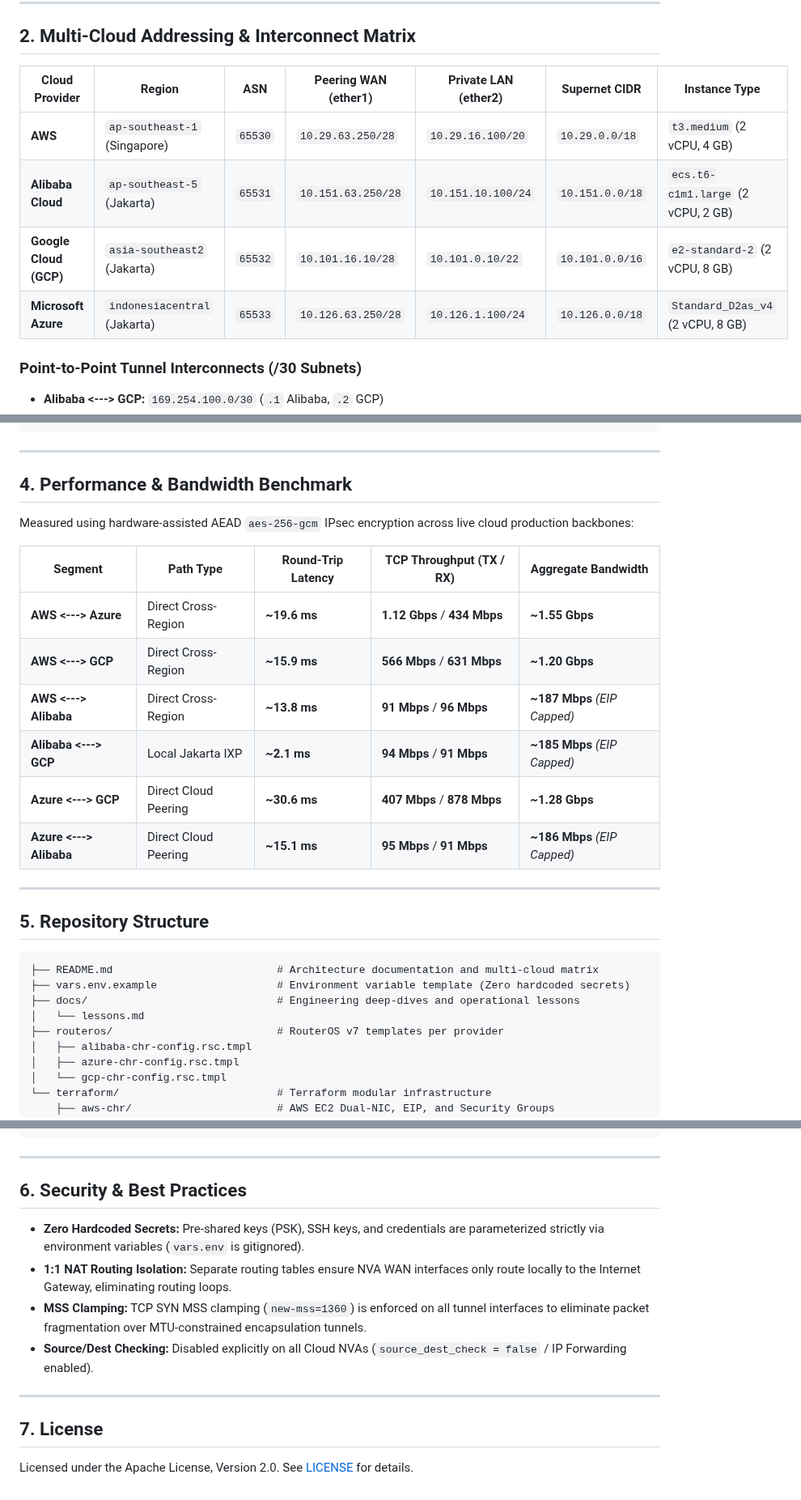
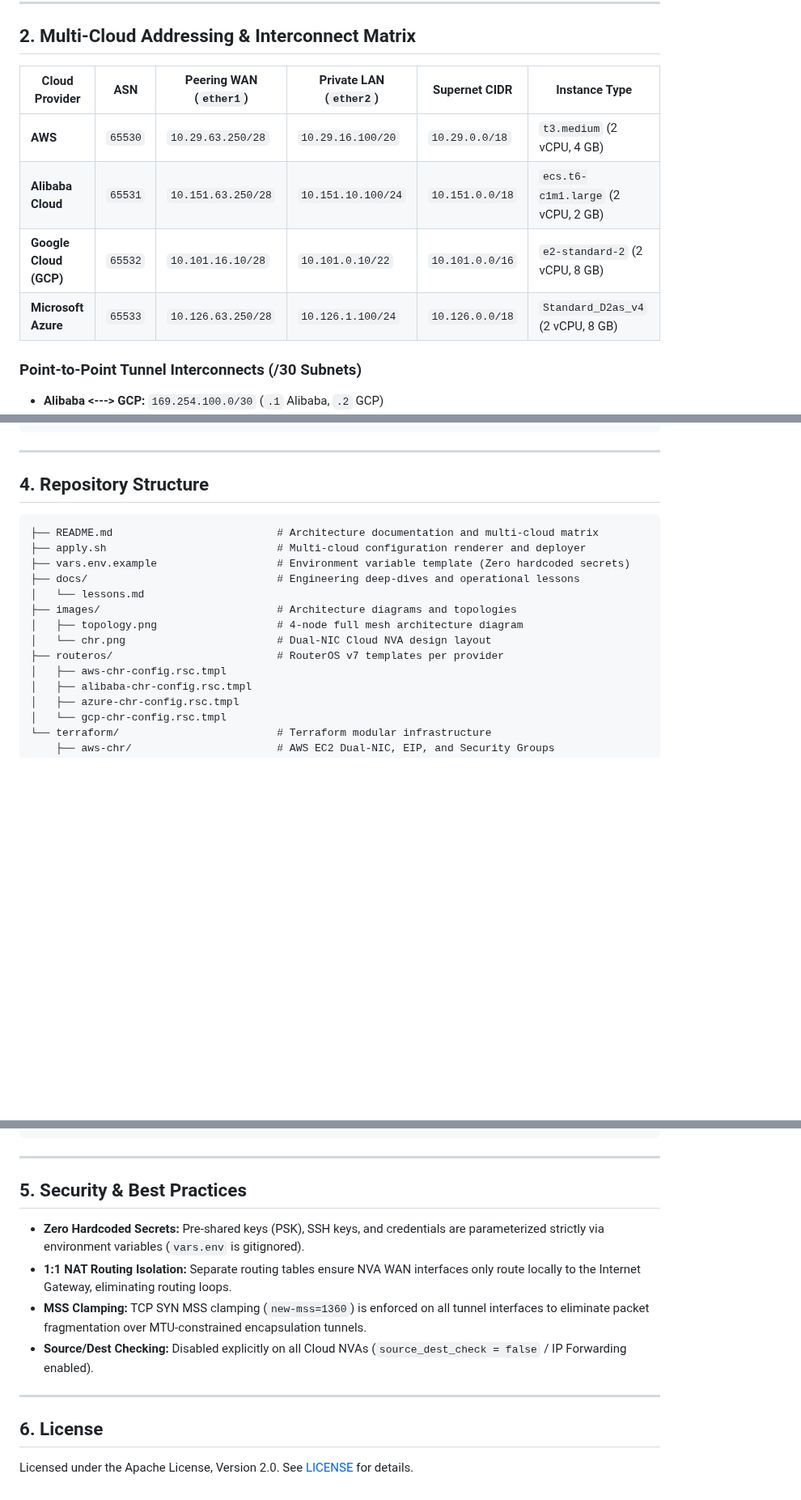
Before and after one commit to andre4freelance/cloud-chr-peering-ipsec-bgp, a Markdown page: README.md, 3 parts joined by grey strips. Shown at 81% size. GitHub-like rendering; blank space fills up the shorter version.

````diff
--- a/README.md
+++ b/README.md
@@ -51,12 +56,12 @@ Each cloud environment deploys a **Dual-NIC Cloud-Native Network Virtual Applian
 
 ## 2. Multi-Cloud Addressing & Interconnect Matrix
 
-| Cloud Provider | Region | ASN | Peering WAN (ether1) | Private LAN (ether2) | Supernet CIDR | Instance Type |
-|---|---|---|---|---|---|---|
-| **AWS** | `ap-southeast-1` (Singapore) | `65530` | `10.29.63.250/28` | `10.29.16.100/20` | `10.29.0.0/18` | `t3.medium` (2 vCPU, 4 GB) |
-| **Alibaba Cloud** | `ap-southeast-5` (Jakarta) | `65531` | `10.151.63.250/28` | `10.151.10.100/24` | `10.151.0.0/18` | `ecs.t6-c1m1.large` (2 vCPU, 2 GB) |
-| **Google Cloud (GCP)** | `asia-southeast2` (Jakarta) | `65532` | `10.101.16.10/28` | `10.101.0.10/22` | `10.101.0.0/16` | `e2-standard-2` (2 vCPU, 8 GB) |
-| **Microsoft Azure** | `indonesiacentral` (Jakarta) | `65533` | `10.126.63.250/28` | `10.126.1.100/24` | `10.126.0.0/18` | `Standard_D2as_v4` (2 vCPU, 8 GB) |
+| Cloud Provider | ASN | Peering WAN (`ether1`) | Private LAN (`ether2`) | Supernet CIDR | Instance Type |
+|---|---|---|---|---|---|
+| **AWS** | `65530` | `10.29.63.250/28` | `10.29.16.100/20` | `10.29.0.0/18` | `t3.medium` (2 vCPU, 4 GB) |
+| **Alibaba Cloud** | `65531` | `10.151.63.250/28` | `10.151.10.100/24` | `10.151.0.0/18` | `ecs.t6-c1m1.large` (2 vCPU, 2 GB) |
+| **Google Cloud (GCP)** | `65532` | `10.101.16.10/28` | `10.101.0.10/22` | `10.101.0.0/16` | `e2-standard-2` (2 vCPU, 8 GB) |
+| **Microsoft Azure** | `65533` | `10.126.63.250/28` | `10.126.1.100/24` | `10.126.0.0/18` | `Standard_D2as_v4` (2 vCPU, 8 GB) |
 
 ### Point-to-Point Tunnel Interconnects (/30 Subnets)
 * **Alibaba <---> GCP:** `169.254.100.0/30` (`.1` Alibaba, `.2` GCP)
@@ -89,29 +94,19 @@ Direct Link Failure:
 
 ---
 
-## 4. Performance & Bandwidth Benchmark
-
-Measured using hardware-assisted AEAD `aes-256-gcm` IPsec encryption across live cloud production backbones:
-
-| Segment | Path Type | Round-Trip Latency | TCP Throughput (TX / RX) | Aggregate Bandwidth |
-|---|---|---|---|---|
-| **AWS <---> Azure** | Direct Cross-Region | **~19.6 ms** | **1.12 Gbps** / **434 Mbps** | **~1.55 Gbps** |
-| **AWS <---> GCP** | Direct Cross-Region | **~15.9 ms** | **566 Mbps** / **631 Mbps** | **~1.20 Gbps** |
-| **AWS <---> Alibaba** | Direct Cross-Region | **~13.8 ms** | **91 Mbps** / **96 Mbps** | **~187 Mbps** *(EIP Capped)* |
-| **Alibaba <---> GCP** | Local Jakarta IXP | **~2.1 ms** | **94 Mbps** / **91 Mbps** | **~185 Mbps** *(EIP Capped)* |
-| **Azure <---> GCP** | Direct Cloud Peering | **~30.6 ms** | **407 Mbps** / **878 Mbps** | **~1.28 Gbps** |
-| **Azure <---> Alibaba**| Direct Cloud Peering | **~15.1 ms** | **95 Mbps** / **91 Mbps** | **~186 Mbps** *(EIP Capped)* |
-
----
-
-## 5. Repository Structure
+## 4. Repository Structure
 
 ```
 ├── README.md                          # Architecture documentation and multi-cloud matrix
+├── apply.sh                           # Multi-cloud configuration renderer and deployer
 ├── vars.env.example                   # Environment variable template (Zero hardcoded secrets)
 ├── docs/                              # Engineering deep-dives and operational lessons
 │   └── lessons.md
+├── images/                            # Architecture diagrams and topologies
+│   ├── topology.png                   # 4-node full mesh architecture diagram
+│   └── chr.png                        # Dual-NIC Cloud NVA design layout
 ├── routeros/                          # RouterOS v7 templates per provider
+│   ├── aws-chr-config.rsc.tmpl
 │   ├── alibaba-chr-config.rsc.tmpl
 │   ├── azure-chr-config.rsc.tmpl
 │   └── gcp-chr-config.rsc.tmpl
@@ -130,7 +125,7 @@ Measured using hardware-assisted AEAD `aes-256-gcm` IPsec encryption across live
 
 ---
 
-## 6. Security & Best Practices
+## 5. Security & Best Practices
 
 - **Zero Hardcoded Secrets:** Pre-shared keys (PSK), SSH keys, and credentials are parameterized strictly via environment variables (`vars.env` is gitignored).
 - **1:1 NAT Routing Isolation:** Separate routing tables ensure NVA WAN interfaces only route locally to the Internet Gateway, eliminating routing loops.
@@ -139,6 +134,6 @@ Measured using hardware-assisted AEAD `aes-256-gcm` IPsec encryption across live
 
 ---
 
-## 7. License
+## 6. License
 
 Licensed under the Apache License, Version 2.0. See [LICENSE](LICENSE) for details.
````
Also changed, not shown: other parts of README.md (+9 -4 lines), images/chr.png (added), images/multicloud-chr-mesh-topology.png (deleted), images/topology.png (added).
